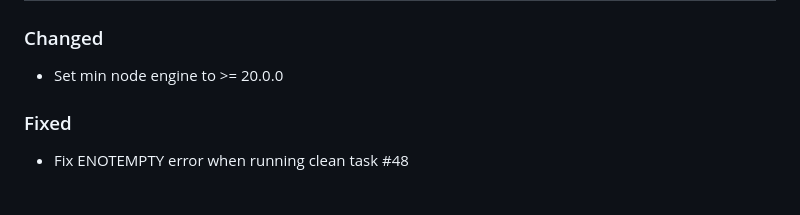
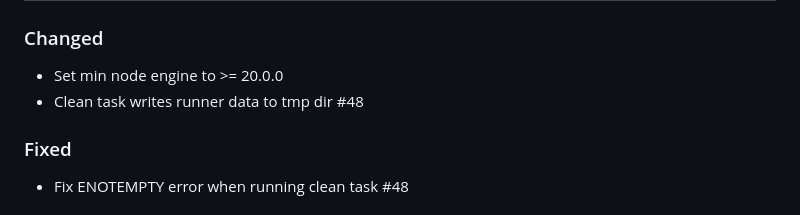
Before and after one commit to cliffano/bob, a Markdown page: CHANGELOG.md, the part around the change. Rendered like a GitHub page.

Commit message:
Add change note about Clean task writes runner data to tmp dir #48

```diff
--- a/CHANGELOG.md
+++ b/CHANGELOG.md
@@ -9,6 +9,7 @@ and this project adheres to [Semantic Versioning](https://semver.org/spec/v2.0.0
 
 ### Changed
 - Set min node engine to >= 20.0.0
+- Clean task writes runner data to tmp dir #48
 
 ### Fixed
 - Fix ENOTEMPTY error when running clean task #48
```
